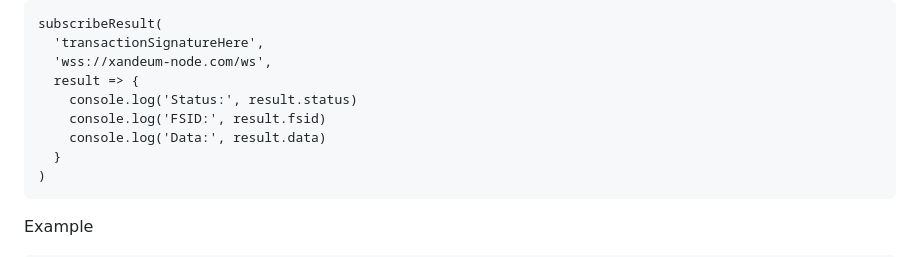
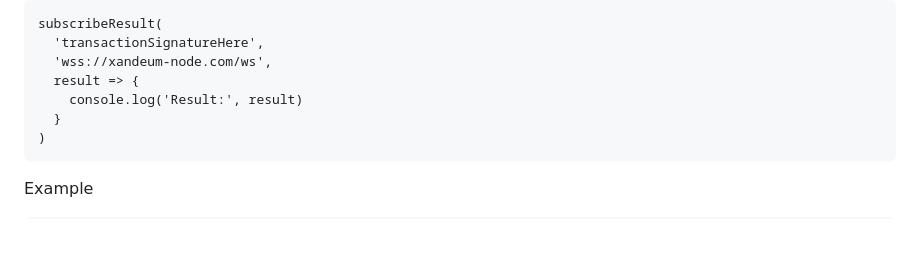
Before and after one commit to Xandeum/test_web3, a Markdown page: README.md, the part around the change. Rendered like a GitHub page; blank space fills up the shorter version.

````diff
--- a/README.md
+++ b/README.md
@@ -114,9 +114,7 @@ subscribeResult(
   'transactionSignatureHere',
   'wss://xandeum-node.com/ws',
   result => {
-    console.log('Status:', result.status)
-    console.log('FSID:', result.fsid)
-    console.log('Data:', result.data)
+    console.log('Result:', result)
   }
 )
 ```
````
